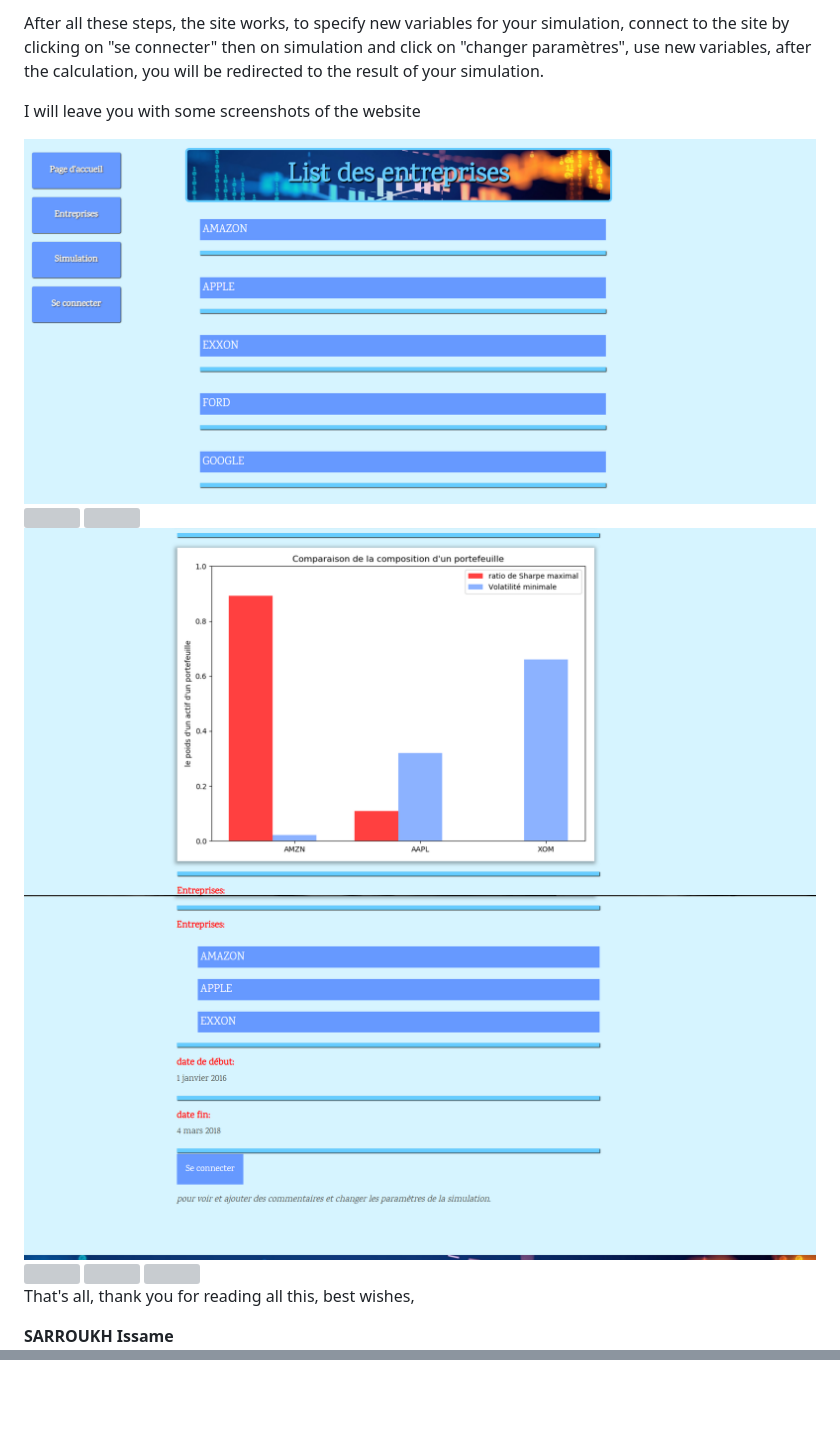
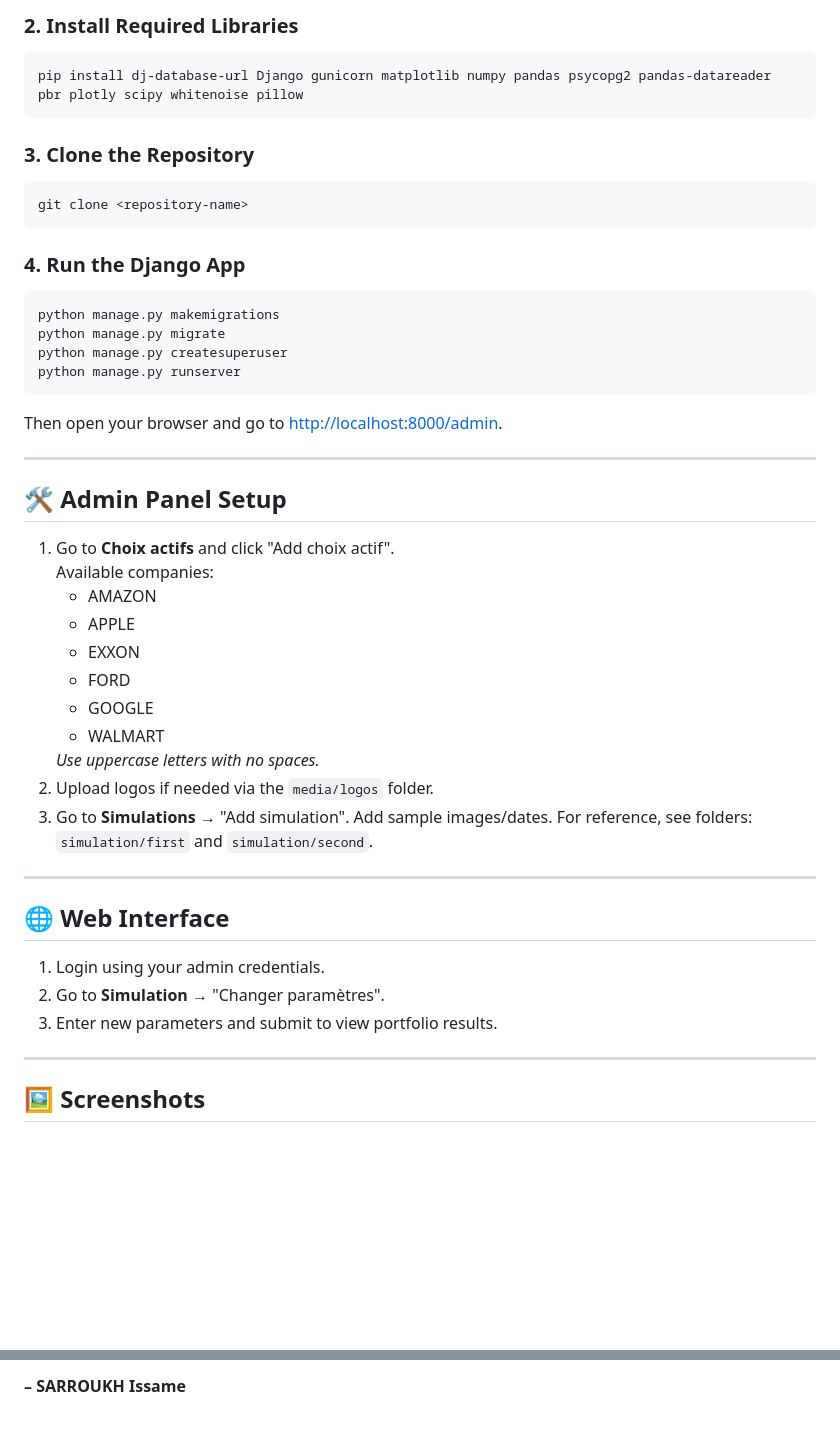
Before and after one commit to sarrme/par, a Markdown page: README.md, 2 parts joined by grey strips. Rendered like a GitHub page; blank space fills up the shorter version; grey boxes are pictures that could not be loaded.

Commit message:
Update README.md
Update Readme file

```diff
--- a/README.md
+++ b/README.md
@@ -50,14 +37,63 @@ Now that you've completed this first step, clone the repository using the git Ba
 </ul>
 
-<p>After all these steps, the site works, to specify new variables for your simulation, connect to the site by clicking on "se connecter" then on simulation and click on "changer paramètres", use new variables, after the calculation, you will be redirected to the result of your simulation.</p>
-<p> I will leave you with some screenshots of the website</p>
-<img src="1.PNG"/>
-<img src="2.PNG"/>
-<img src="3.PNG"/>
-<img src="4.PNG"/>
-<img src="6.PNG"/>
-<img src="7.PNG"/>
-<img src="8.PNG"/>
-<img src="9.PNG"/>
-<p>That's all, thank you for reading all this, best wishes,</p>
-<p><b>SARROUKH Issame</b></p>
+<h3>2. Install Required Libraries</h3>
+<pre>
+pip install dj-database-url Django gunicorn matplotlib numpy pandas psycopg2 pandas-datareader pbr plotly scipy whitenoise pillow
+</pre>
+
+<h3>3. Clone the Repository</h3>
+<pre>
+git clone &lt;repository-name&gt;
+</pre>
+
+<h3>4. Run the Django App</h3>
+<pre>
+python manage.py makemigrations
+python manage.py migrate
+python manage.py createsuperuser
+python manage.py runserver
+</pre>
+
+<p>Then open your browser and go to <a href="http://localhost:8000/admin">http://localhost:8000/admin</a>.</p>
+
+<hr/>
+
+<h2>🛠 Admin Panel Setup</h2>
+
+<ol>
+  <li>
+    Go to <strong>Choix actifs</strong> and click "Add choix actif".<br/>
+    Available companies:
+    <ul>
+      <li>AMAZON</li>
+      <li>APPLE</li>
+      <li>EXXON</li>
+      <li>FORD</li>
+      <li>GOOGLE</li>
+      <li>WALMART</li>
+    </ul>
+    <em>Use uppercase letters with no spaces.</em>
+  </li>
+  <li>
+    Upload logos if needed via the <code>media/logos</code> folder.
+  </li>
+  <li>
+    Go to <strong>Simulations</strong> → "Add simulation". Add sample images/dates. For reference, see folders:
+    <code>simulation/first</code> and <code>simulation/second</code>.
+  </li>
+</ol>
+
+<hr/>
+
+<h2>🌐 Web Interface</h2>
+
+<ol>
+  <li>Login using your admin credentials.</li>
+  <li>Go to <strong>Simulation</strong> → "Changer paramètres".</li>
+  <li>Enter new parameters and submit to view portfolio results.</li>
+</ol>
+
+<hr/>
+
+<h2>🖼 Screenshots</h2>
+
@@ -63,0 +116 @@ Now that you've completed this first step, clone the repository using the git Ba
+<p><strong>– SARROUKH Issame</strong></p>
```
Also changed, not shown: other parts of README.md (+41 -38 lines).
